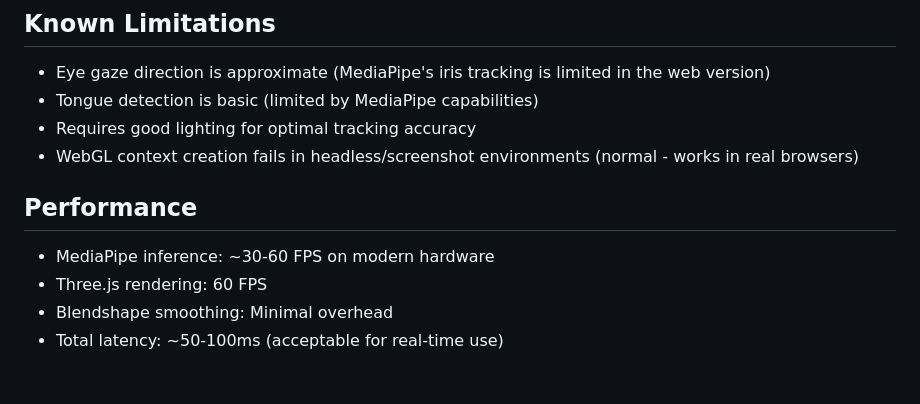
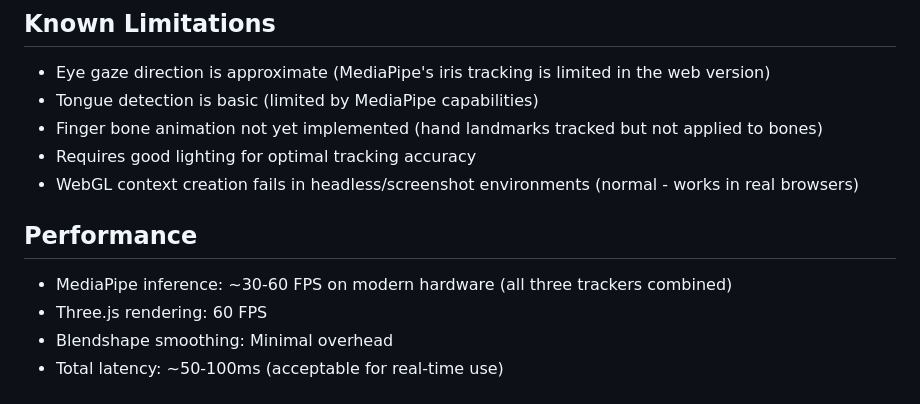
Before and after one commit to Emmanuel-PaulMaah/mirror-face, a Markdown page: replit.md, the part around one of its changes. Drawn GitHub-style.

```diff
--- a/replit.md
+++ b/replit.md
@@ -151,11 +197,12 @@ Server runs on `http://0.0.0.0:5000` (required for Replit environment)
 ## Known Limitations
 - Eye gaze direction is approximate (MediaPipe's iris tracking is limited in the web version)
 - Tongue detection is basic (limited by MediaPipe capabilities)
+- Finger bone animation not yet implemented (hand landmarks tracked but not applied to bones)
 - Requires good lighting for optimal tracking accuracy
 - WebGL context creation fails in headless/screenshot environments (normal - works in real browsers)
 
 ## Performance
-- MediaPipe inference: ~30-60 FPS on modern hardware
+- MediaPipe inference: ~30-60 FPS on modern hardware (all three trackers combined)
 - Three.js rendering: 60 FPS
 - Blendshape smoothing: Minimal overhead
 - Total latency: ~50-100ms (acceptable for real-time use)
```
Also changed, not shown: other parts of replit.md (+65 -19 lines).
